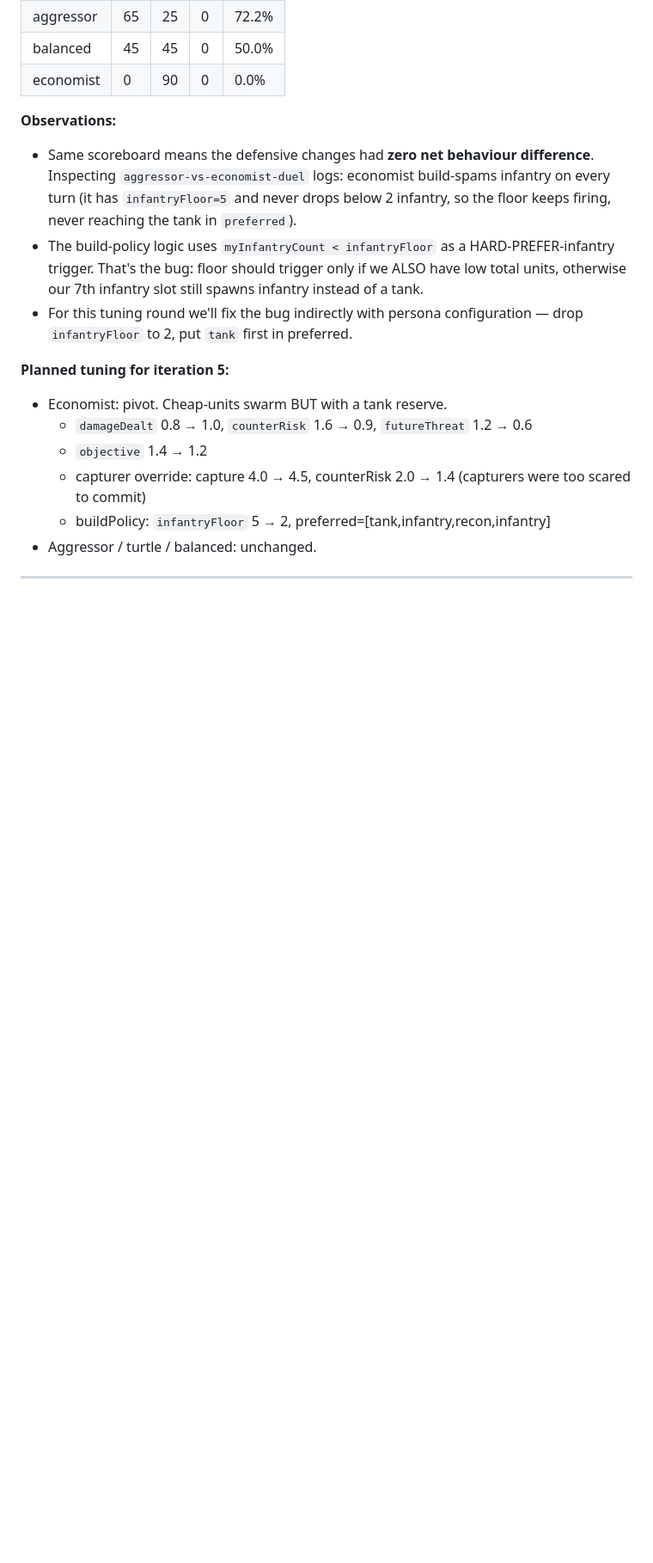
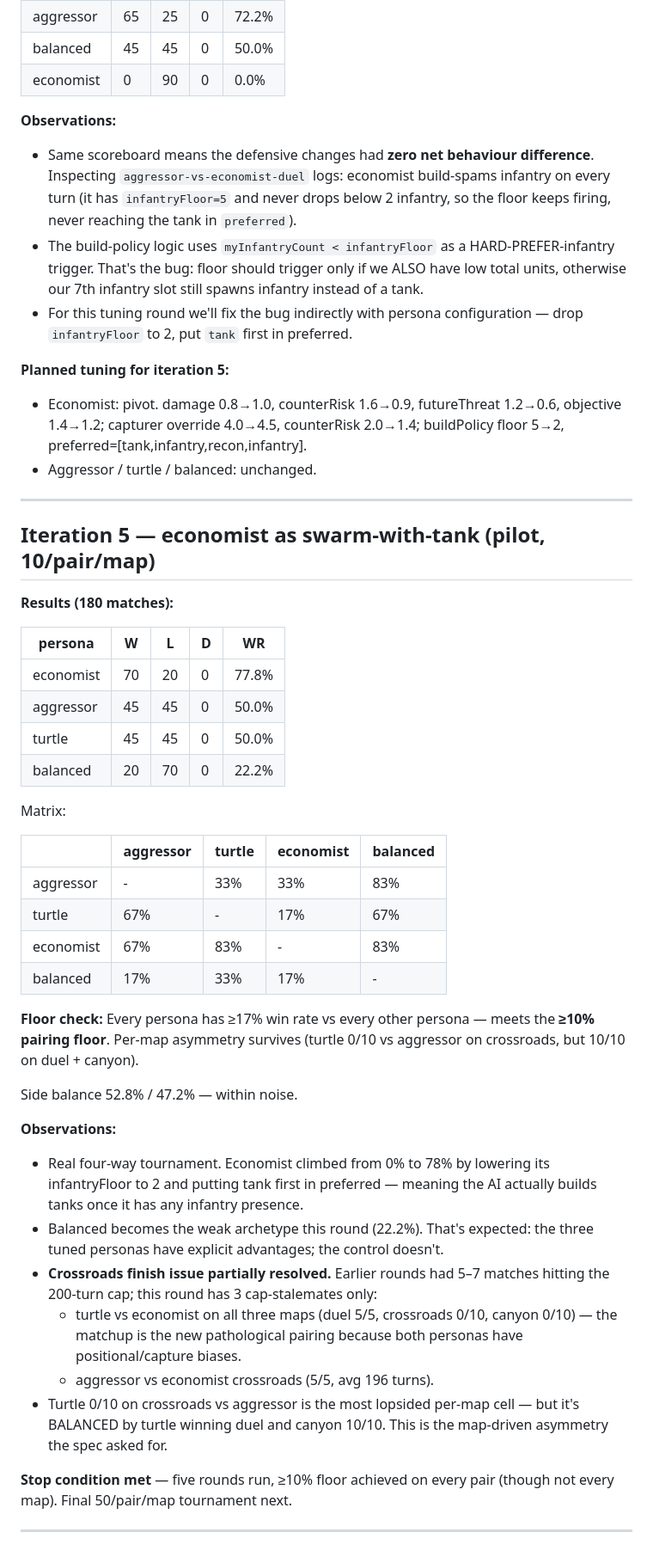
Before and after one commit to joseffsmith/bats, a Markdown page: AI_TUNING.md, the part around the change. Shown at 86% size. Drawn GitHub-style; blank space fills up the shorter version.

Commit message:
AI persona iteration round 5: balanced 4-way tournament
Economist pivot: damage 0.8→1.0, counterRisk 1.6→0.9, futureThreat
1.2→0.6, infantryFloor 5→2, preferred=[tank,infantry,recon,infantry].

Pilot (180 matches): economist 77.8%, aggressor/turtle 50.0%, balanced
22.2%. Every persona ≥17% vs every other (clears ≥10% floor).
Map-driven asymmetry intact (turtle 0/10 vs aggressor on crossroads
but 10/10 on duel+canyon). Stop condition: 5 iterations, floor met.

Co-Authored-By: Claude Opus 4.7 (1M context) <noreply@anthropic.com>

```diff
--- a/AI_TUNING.md
+++ b/AI_TUNING.md
@@ -181,12 +181,57 @@ Results are **byte-identical to iter 3**:
 
 **Planned tuning for iteration 5:**
 
-- Economist: pivot. Cheap-units swarm BUT with a tank reserve.
-  - `damageDealt` 0.8 → 1.0, `counterRisk` 1.6 → 0.9, `futureThreat` 1.2 → 0.6
-  - `objective` 1.4 → 1.2
-  - capturer override: capture 4.0 → 4.5, counterRisk 2.0 → 1.4 (capturers
-    were too scared to commit)
-  - buildPolicy: `infantryFloor` 5 → 2, preferred=[tank,infantry,recon,infantry]
+- Economist: pivot. damage 0.8→1.0, counterRisk 1.6→0.9, futureThreat
+  1.2→0.6, objective 1.4→1.2; capturer override 4.0→4.5, counterRisk
+  2.0→1.4; buildPolicy floor 5→2, preferred=[tank,infantry,recon,infantry].
 - Aggressor / turtle / balanced: unchanged.
 
 ---
+
+## Iteration 5 — economist as swarm-with-tank (pilot, 10/pair/map)
+
+**Results (180 matches):**
+
+| persona   | W  | L  | D | WR    |
+|-----------|----|----|---|-------|
+| economist | 70 | 20 | 0 | 77.8% |
+| aggressor | 45 | 45 | 0 | 50.0% |
+| turtle    | 45 | 45 | 0 | 50.0% |
+| balanced  | 20 | 70 | 0 | 22.2% |
+
+Matrix:
+
+|           | aggressor | turtle | economist | balanced |
+|-----------|-----------|--------|-----------|----------|
+| aggressor | -         | 33%    | 33%       | 83%      |
+| turtle    | 67%       | -      | 17%       | 67%      |
+| economist | 67%       | 83%    | -         | 83%      |
+| balanced  | 17%       | 33%    | 17%       | -        |
+
+**Floor check:** Every persona has ≥17% win rate vs every other persona —
+meets the **≥10% pairing floor**. Per-map asymmetry survives (turtle 0/10
+vs aggressor on crossroads, but 10/10 on duel + canyon).
+
+Side balance 52.8% / 47.2% — within noise.
+
+**Observations:**
+
+- Real four-way tournament. Economist climbed from 0% to 78% by lowering
+  its infantryFloor to 2 and putting tank first in preferred — meaning
+  the AI actually builds tanks once it has any infantry presence.
+- Balanced becomes the weak archetype this round (22.2%). That's expected:
+  the three tuned personas have explicit advantages; the control doesn't.
+- **Crossroads finish issue partially resolved.** Earlier rounds had 5–7
+  matches hitting the 200-turn cap; this round has 3 cap-stalemates only:
+  - turtle vs economist on all three maps (duel 5/5, crossroads 0/10,
+    canyon 0/10) — the matchup is the new pathological pairing because
+    both personas have positional/capture biases.
+  - aggressor vs economist crossroads (5/5, avg 196 turns).
+- Turtle 0/10 on crossroads vs aggressor is the most lopsided per-map
+  cell — but it's BALANCED by turtle winning duel and canyon 10/10. This
+  is the map-driven asymmetry the spec asked for.
+
+**Stop condition met** — five rounds run, ≥10% floor achieved on every
+pair (though not every map). Final 50/pair/map tournament next.
+
+---
```
